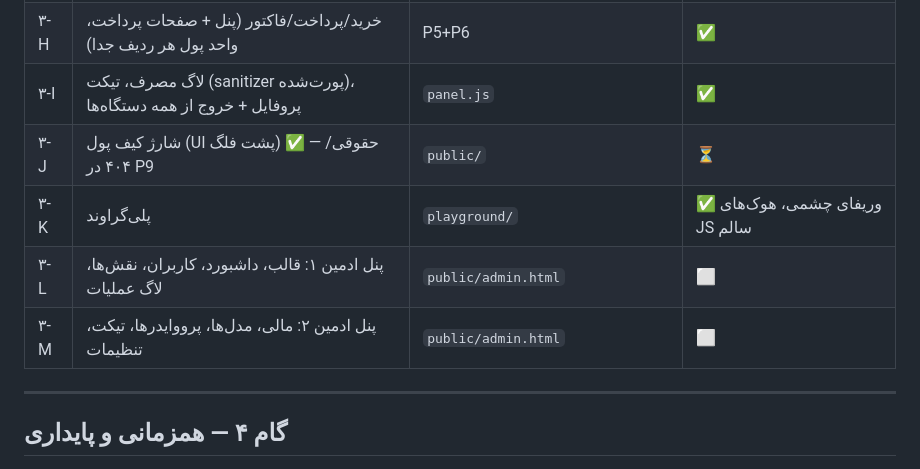
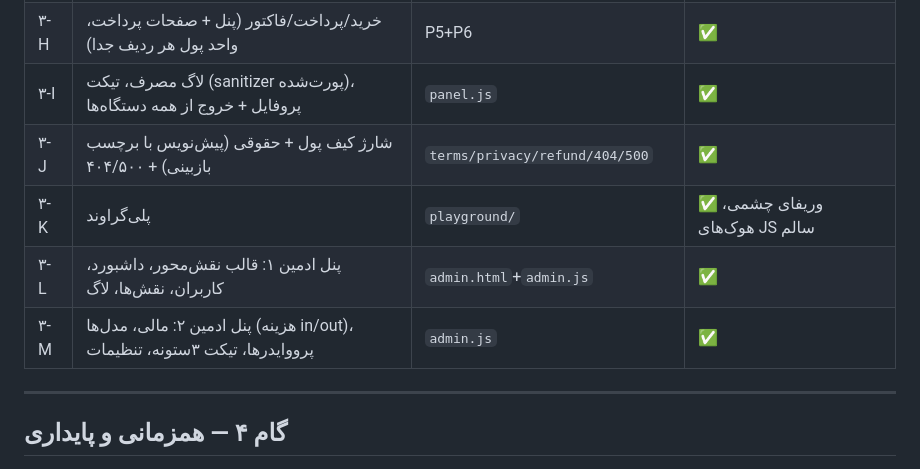
Before and after one commit to sinak1023/assister-auto-bot, a Markdown page: design/AUDIT-backlog.md, the part around the change. Drawn GitHub-style.

Commit message:
All nine frontend lanes complete
The admin lane rebuilt the 154KB legacy panel as a lean shell plus a
2354-line role-aware controller: grouped navigation filtered per role and
verified across five roles, the profit-and-loss dashboard, the audit view
with before/after diffs, user management wired to every new role endpoint,
models exposing upstream cost fields with token weight deliberately absent
under flat pricing, a local contenteditable toolbar replacing the TinyMCE
CDN, and per-row order currencies rendered correctly. The legal lane
delivered draft-labeled terms, privacy and refund pages on a shared TOC
template plus 404 and 500 pages, all reviewed visually here.

Frontend is finished: public site, user panel, payment pages, playground,
admin panel, legal and error pages. Remaining work is backend gate 6
(running), gate 7, then integration of the two trees, end-to-end and load
testing, and the deploy tarball.

Co-Authored-By: Claude Opus 5 <noreply@anthropic.com>
Claude-Session: https://claude.ai/code/session_01GSoxnNZgX1Mn5WrFN9769z

```diff
--- a/design/AUDIT-backlog.md
+++ b/design/AUDIT-backlog.md
@@ -162,10 +162,10 @@
 | ۳-G | پنل کاربری: قالب، داشبورد ۳حالته، اشتراک، کلیدها + لود تنبل اثبات‌شده | `dashboard.html`+`panel.js` | ✅ |
 | ۳-H | خرید/پرداخت/فاکتور (پنل + صفحات پرداخت، واحد پول هر ردیف جدا) | P5+P6 | ✅ |
 | ۳-I | لاگ مصرف، تیکت (sanitizer پورت‌شده)، پروفایل + خروج از همه دستگاه‌ها | `panel.js` | ✅ |
-| ۳-J | شارژ کیف پول (UI پشت فلگ) ✅ — حقوقی/۴۰۴ در P9 | `public/` | ⏳ |
+| ۳-J | شارژ کیف پول + حقوقی (پیش‌نویس با برچسب بازبینی) + ۴۰۴/۵۰۰ | `terms/privacy/refund/404/500` | ✅ |
 | ۳-K | پلی‌گراوند | `playground/` | ✅ وریفای چشمی، هوک‌های JS سالم |
-| ۳-L | پنل ادمین ۱: قالب، داشبورد، کاربران، نقش‌ها، لاگ عملیات | `public/admin.html` | ⬜ |
-| ۳-M | پنل ادمین ۲: مالی، مدل‌ها، پرووایدرها، تیکت، تنظیمات | `public/admin.html` | ⬜ |
+| ۳-L | پنل ادمین ۱: قالب نقش‌محور، داشبورد، کاربران، نقش‌ها، لاگ | `admin.html`+`admin.js` | ✅ |
+| ۳-M | پنل ادمین ۲: مالی، مدل‌ها (هزینه in/out)، پرووایدرها، تیکت ۳ستونه، تنظیمات | `admin.js` | ✅ |
 
 ---
 
```
